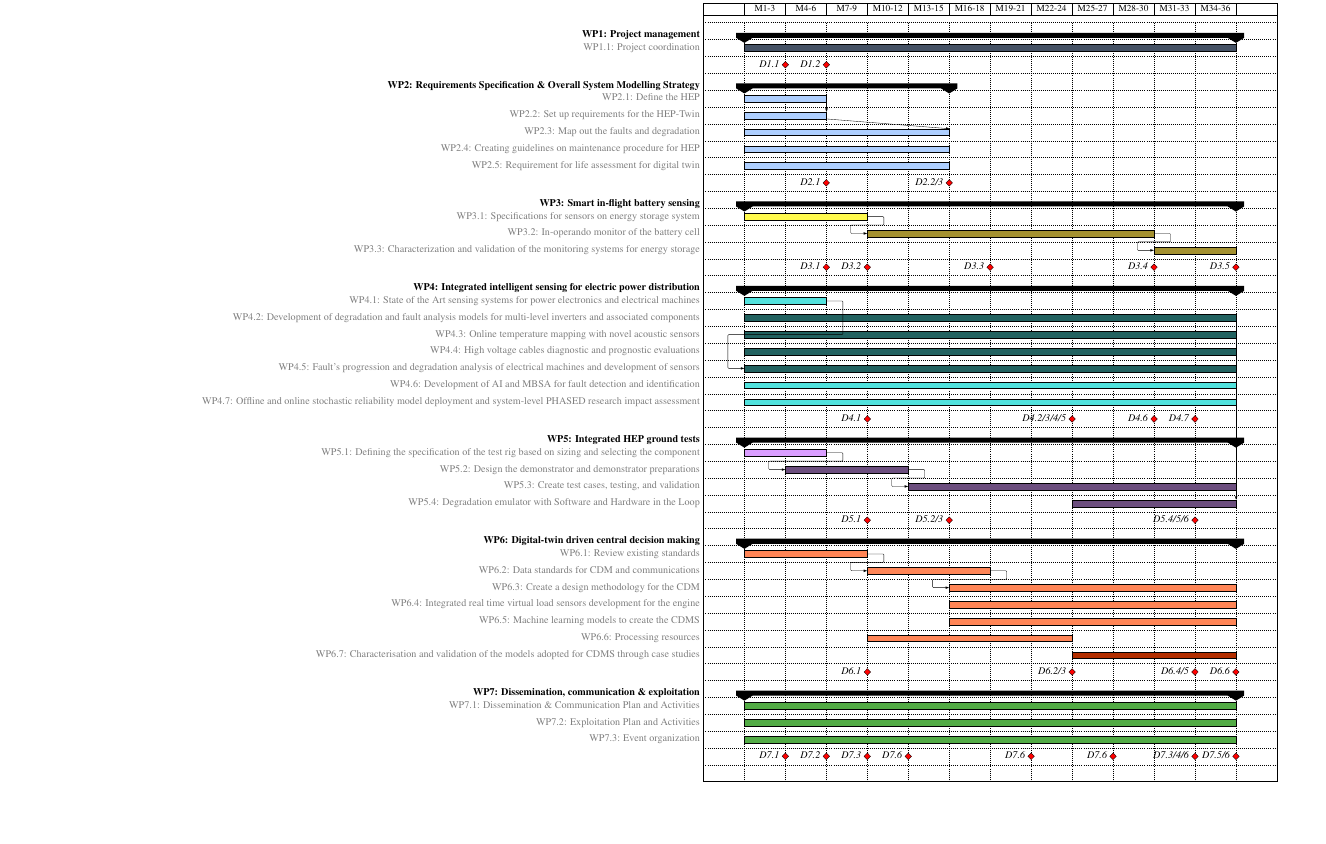
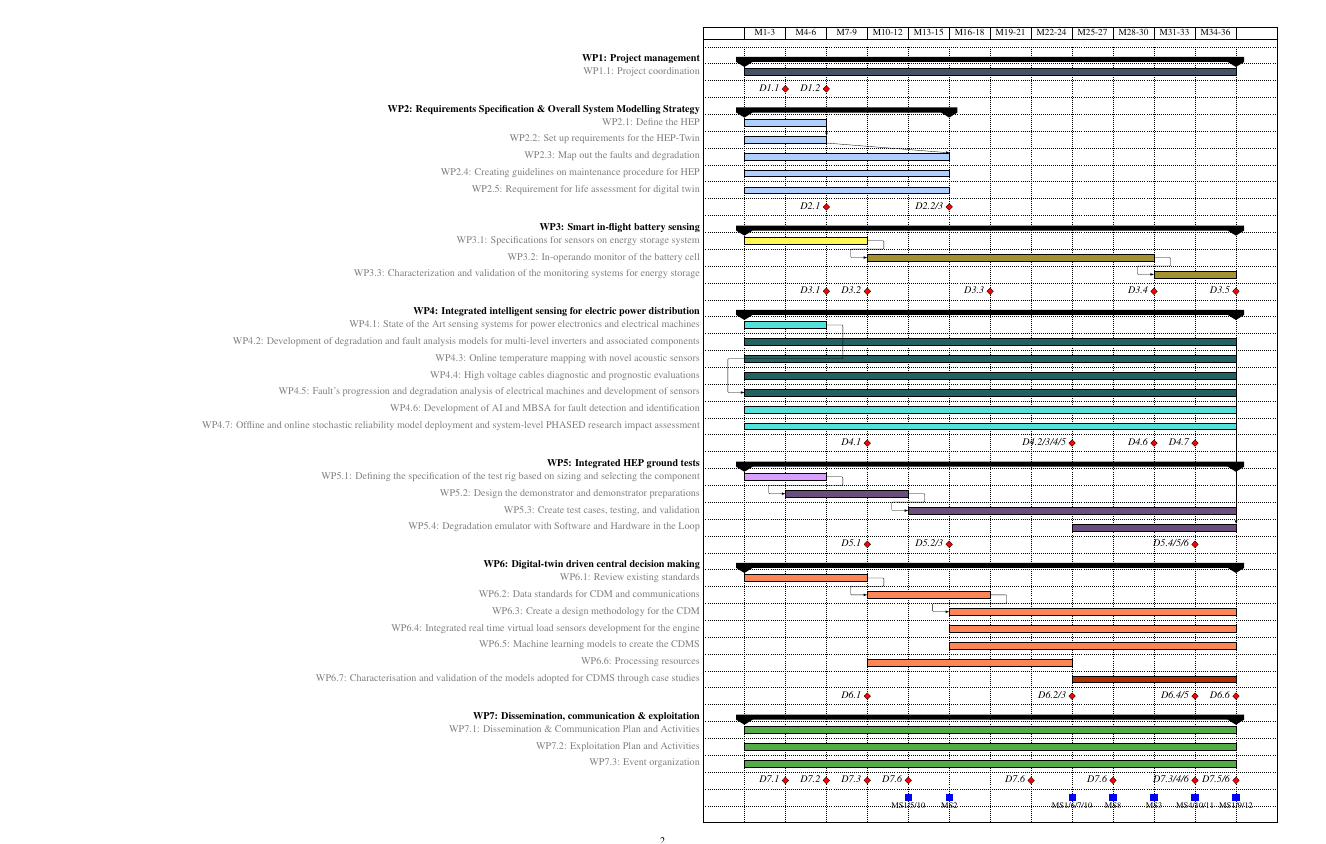
Before and after one commit to Lrrrence/Horizon-proposal-Gantt, a LaTeX document (horizongantt.tex): the whole page before the commit and page 2 of 2 after it. Compiled offline with pdfLaTeX.

Commit message:
add MS milestones

```diff
--- a/horizongantt.tex
+++ b/horizongantt.tex
@@ -11,7 +11,7 @@
 \usepackage{pgfgantt}
 \usepackage{xcolor}
 \usepackage{siunitx}
-\geometry{vmargin=0cm,paperheight=35cm,paperwidth=55cm}
+\geometry{vmargin=1cm,paperheight=35cm,paperwidth=55cm}
 
 \definecolor{barblue}{RGB}{153,204,254}
 \definecolor{groupblue}{RGB}{51,102,254}
@@ -31,6 +31,20 @@
 
 \newganttlinktypealias{fin-to-fin}{f-f}
 \setganttlinklabel{fin-to-fin}{}
+
+\newganttchartelement*{mymilestone}{
+mymilestone/.style={
+    fill=blue,
+    shape=rectangle,
+    xscale=0.18,
+    right=7mm
+    },
+mymilestone label font=\slshape,
+mymilestone left shift=0pt,
+mymilestone right shift=0pt,
+mymilestone inline label node/.append style={below=0.3mm},
+mymilestone label font=\footnotesize
+}
 
 \begin{document}
 \centering
@@ -174,6 +188,14 @@ WP7/.style={bar/.append style={draw=black, fill=WP7}}
     \ganttmilestone[inline]{D7.6}{2022-8}
     \ganttmilestone[inline]{D7.6}{2022-10}\\
 
+\ganttmymilestone[inline]{MS1/5/10}{2022-5}
+\ganttmymilestone[inline]{MS1/6/7/10}{2022-9}
+\ganttmymilestone[inline]{MS1/9/12}{2023-1}
+\ganttmymilestone[inline]{MS2}{2022-6}
+\ganttmymilestone[inline]{MS3}{2022-11}
+\ganttmymilestone[inline]{MS4/10/11}{2022-12}
+\ganttmymilestone[inline]{MS8}{2022-10}\\
+
 \end{ganttchart}
 %\thispagestyle{empty}
 \end{document}
```
Also changed, not shown: horizongantt.pdf, 5 other files.
